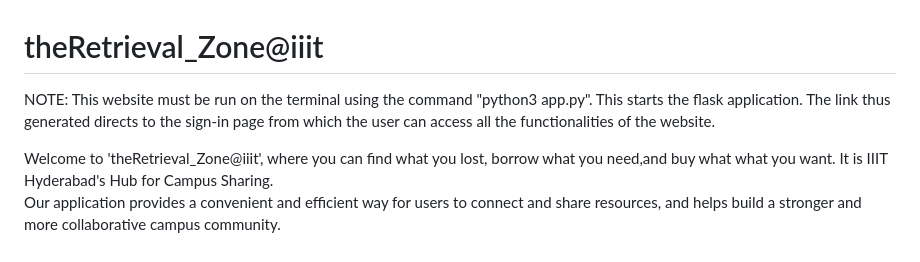
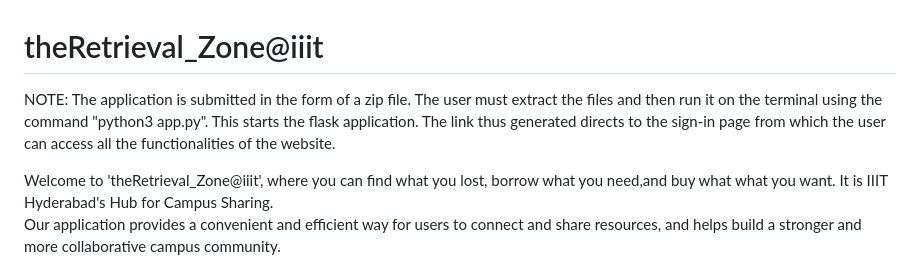
Before and after one commit to hemanth-sunkireddy/ISS_Hackhaton, a Markdown page: README.md, the part around the change. Drawn GitHub-style.

```diff
--- a/README.md
+++ b/README.md
@@ -1,7 +1,7 @@
 # theRetrieval_Zone@iiit
 
-NOTE: This website must be run on the terminal using the command "python3 app.py". This starts the flask application. The link thus generated directs to the sign-in page from which the user can access all the functionalities of the website.
-
+NOTE: The application is submitted in the form of a zip file. The user must extract the files and then run it on the terminal using the command
+"python3 app.py". This starts the flask application. The link thus generated directs to the sign-in page from which the user can access all the functionalities of the website.
 
 
 
```
